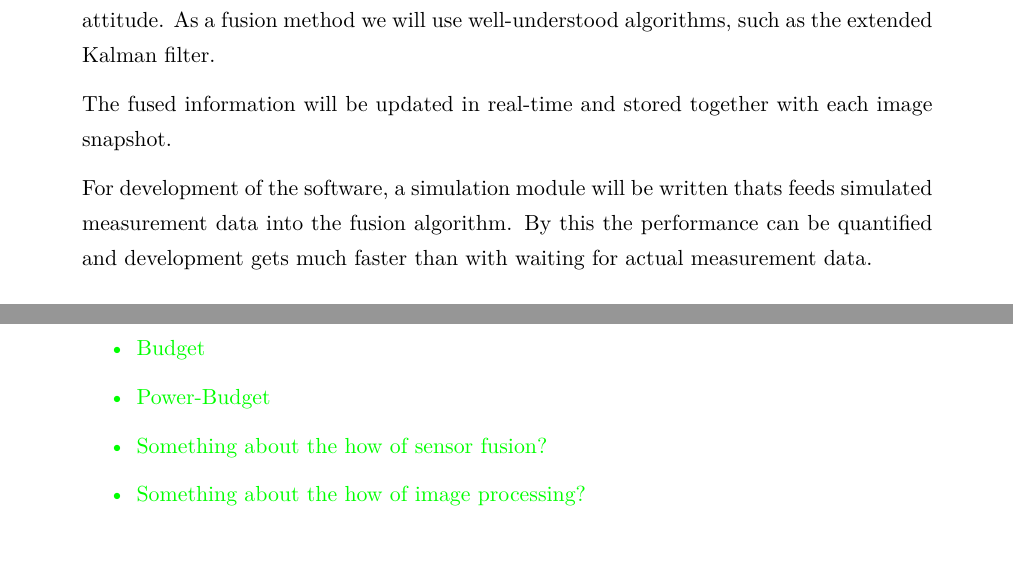
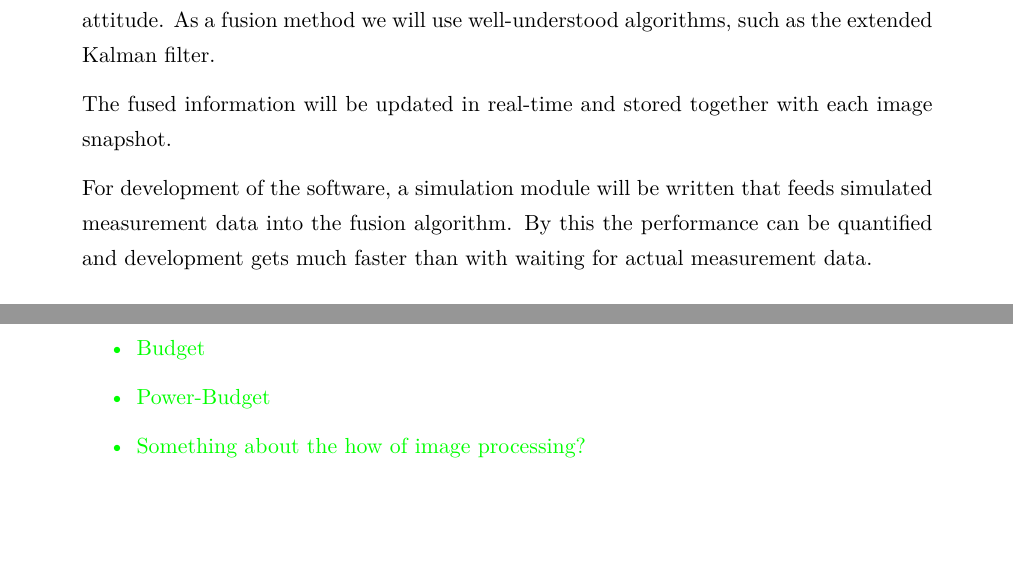
Before and after one commit to basti4pp/uni-space_payload_pdr, a LaTeX document (uni-space_payload_pdr.tex): two parts of pages 9 and 12 of 13, joined at a grey line, cut so that both start at the same text. Compiled offline with pdfLaTeX.

Commit message:
correction

```diff
--- a/uni-space_payload_pdr.tex
+++ b/uni-space_payload_pdr.tex
@@ -240,7 +240,7 @@ As a fusion method we will use well-understood algorithms, such as the extended
 
 The fused information will be updated in real-time and stored together with each image snapshot.
 
-For development of the software, a simulation module will be written thats feeds simulated measurement data into the fusion algorithm.
+For development of the software, a simulation module will be written that feeds simulated measurement data into the fusion algorithm.
 By this the performance can be quantified and development gets much faster than with waiting for actual measurement data.
 
 
@@ -328,7 +328,8 @@ I (Jan) will take {\color{green} a green color}:
 \begin{itemize}
  \item Budget
  \item Power-Budget
- \item Something about the how of sensor fusion?
+% \item Something about the how of sensor fusion?
+% done.
  \item Something about the how of image processing?
 \end{itemize}
 }
```
